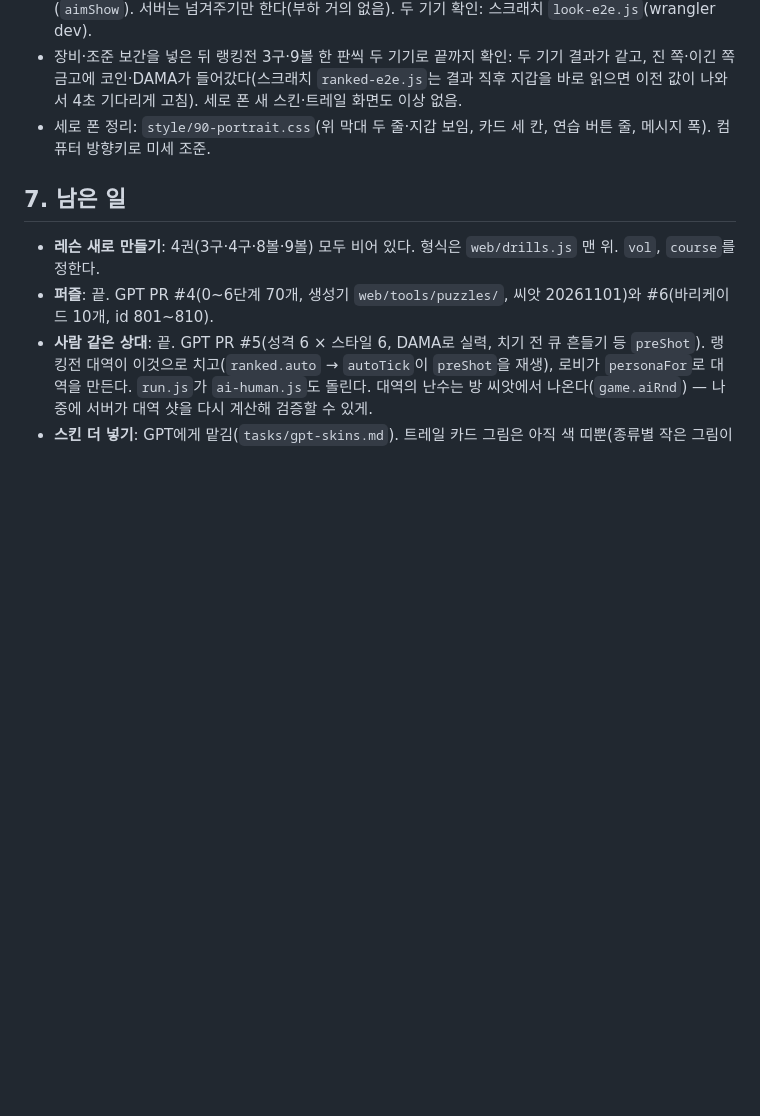
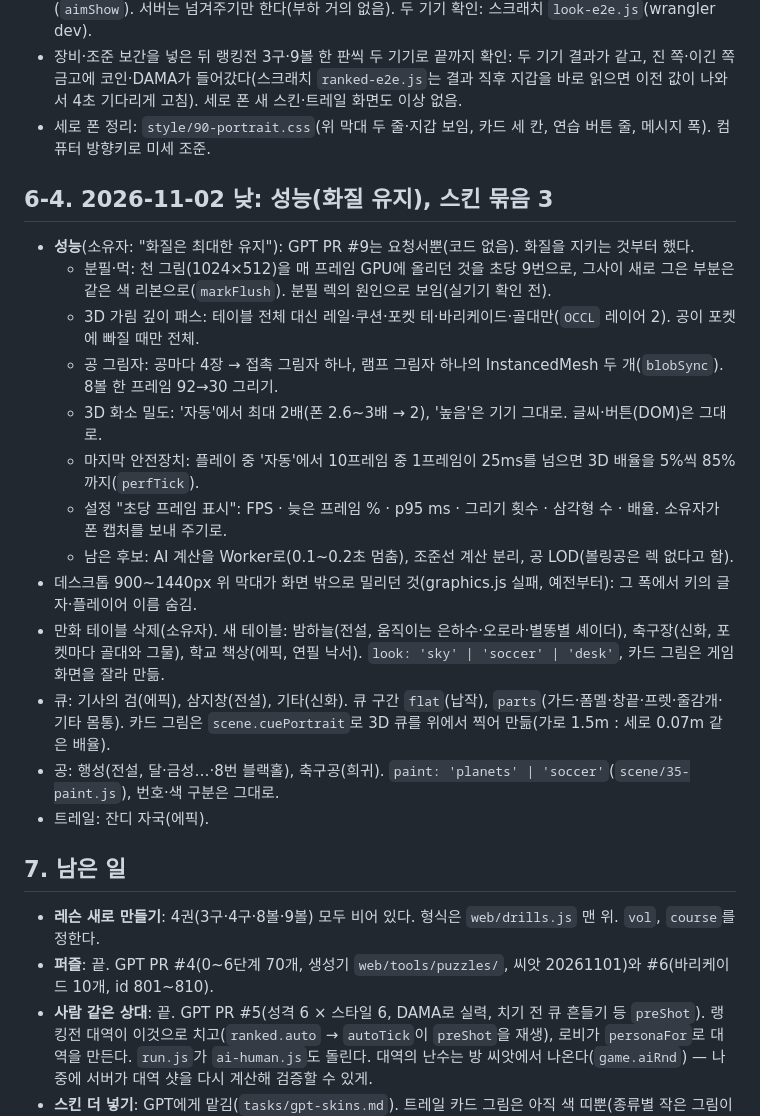
Before and after one commit to coooxroad/8-Ball, a Markdown page: HANDOFF.md, the part around the change. GitHub-like rendering; blank space fills up the shorter version.

Commit message:
Handoff: performance with the picture kept, the third skin batch
Co-Authored-By: Claude Opus 5.5 <noreply@anthropic.com>
Claude-Session: https://claude.ai/code/session_01DzxiQebW6t4iT9hZUZYbBt

```diff
--- a/HANDOFF.md
+++ b/HANDOFF.md
@@ -158,6 +158,25 @@ AGENTS.md는 "코드를 어떻게 고치나"를, 이 파일은 "이 소유자와
   들어갔다(스크래치 `ranked-e2e.js`는 결과 직후 지갑을 바로 읽으면 이전 값이 나와서 4초 기다리게 고침). 세로 폰 새 스킨·트레일 화면도 이상 없음.
 - 세로 폰 정리: `style/90-portrait.css`(위 막대 두 줄·지갑 보임, 카드 세 칸, 연습 버튼 줄, 메시지 폭). 컴퓨터 방향키로 미세 조준.
 
+## 6-4. 2026-11-02 낮: 성능(화질 유지), 스킨 묶음 3
+
+- **성능**(소유자: "화질은 최대한 유지"): GPT PR #9는 요청서뿐(코드 없음). 화질을 지키는 것부터 했다.
+  - 분필·먹: 천 그림(1024×512)을 매 프레임 GPU에 올리던 것을 초당 9번으로, 그사이 새로 그은 부분은 같은 색 리본으로(`markFlush`).
+    분필 렉의 원인으로 보임(실기기 확인 전).
+  - 3D 가림 깊이 패스: 테이블 전체 대신 레일·쿠션·포켓 테·바리케이드·골대만(`OCCL` 레이어 2). 공이 포켓에 빠질 때만 전체.
+  - 공 그림자: 공마다 4장 → 접촉 그림자 하나, 램프 그림자 하나의 InstancedMesh 두 개(`blobSync`). 8볼 한 프레임 92→30 그리기.
+  - 3D 화소 밀도: '자동'에서 최대 2배(폰 2.6~3배 → 2), '높음'은 기기 그대로. 글씨·버튼(DOM)은 그대로.
+  - 마지막 안전장치: 플레이 중 '자동'에서 10프레임 중 1프레임이 25ms를 넘으면 3D 배율을 5%씩 85%까지(`perfTick`).
+  - 설정 "초당 프레임 표시": FPS · 늦은 프레임 % · p95 ms · 그리기 횟수 · 삼각형 수 · 배율. 소유자가 폰 캡처를 보내 주기로.
+  - 남은 후보: AI 계산을 Worker로(0.1~0.2초 멈춤), 조준선 계산 분리, 공 LOD(볼링공은 렉 없다고 함).
+- 데스크톱 900~1440px 위 막대가 화면 밖으로 밀리던 것(graphics.js 실패, 예전부터): 그 폭에서 키의 글자·플레이어 이름 숨김.
+- 만화 테이블 삭제(소유자). 새 테이블: 밤하늘(전설, 움직이는 은하수·오로라·별똥별 셰이더), 축구장(신화, 포켓마다 골대와 그물),
+  학교 책상(에픽, 연필 낙서). `look: 'sky' | 'soccer' | 'desk'`, 카드 그림은 게임 화면을 잘라 만듦.
+- 큐: 기사의 검(에픽), 삼지창(전설), 기타(신화). 큐 구간 `flat`(납작), `parts`(가드·폼멜·창끝·프렛·줄감개·기타 몸통).
+  카드 그림은 `scene.cuePortrait`로 3D 큐를 위에서 찍어 만듦(가로 1.5m : 세로 0.07m 같은 배율).
+- 공: 행성(전설, 달·금성…·8번 블랙홀), 축구공(희귀). `paint: 'planets' | 'soccer'`(`scene/35-paint.js`), 번호·색 구분은 그대로.
+- 트레일: 잔디 자국(에픽).
+
 ## 7. 남은 일
 
 - **레슨 새로 만들기**: 4권(3구·4구·8볼·9볼) 모두 비어 있다. 형식은 `web/drills.js` 맨 위. `vol`, `course`를 정한다.
```
Also changed, not shown: AGENTS.md (+1 -1 lines).
